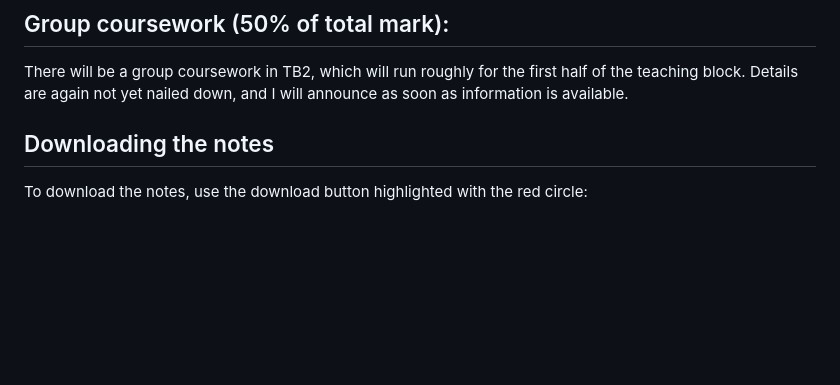
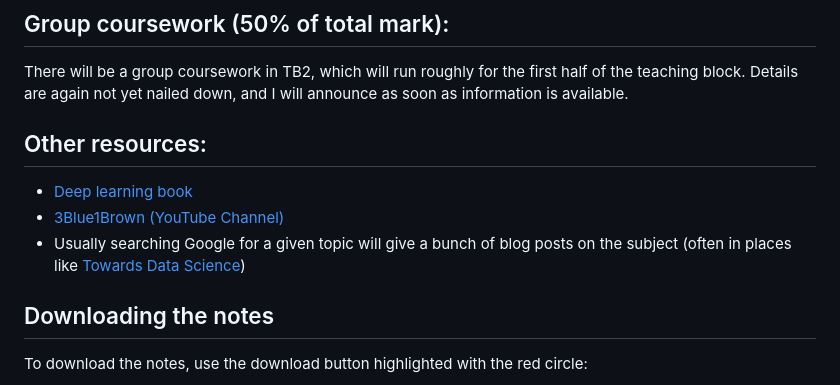
Before and after one commit to LaurenceA/SEMT20003, a Markdown page: README.md, the part around the change. GitHub-like rendering; blank space fills up the shorter version.

```diff
--- a/README.md
+++ b/README.md
@@ -63,6 +63,12 @@ Other points:
 
 ## Group coursework (50% of total mark):
 There will be a group coursework in TB2, which will run roughly for the first half of the teaching block.  Details are again not yet nailed down, and I will announce as soon as information is available.
+
+## Other resources:
+
+* [Deep learning book](https://www.deeplearningbook.org)
+* [3Blue1Brown (YouTube Channel)](https://www.youtube.com/c/3blue1brown)
+* Usually searching Google for a given topic will give a bunch of blog posts on the subject (often in places like [Towards Data Science](https://towardsdatascience.com))
 
 ## Downloading the notes
 
```
